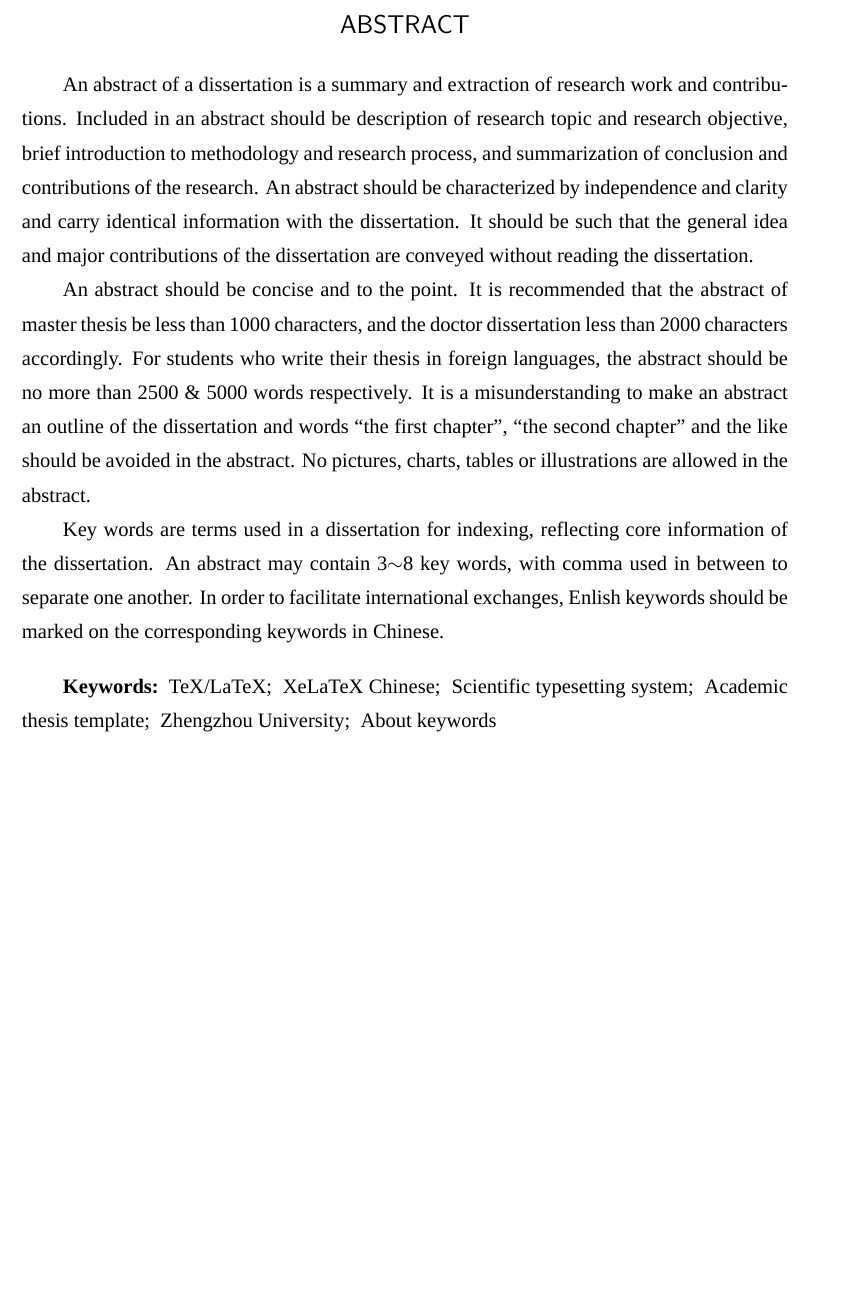
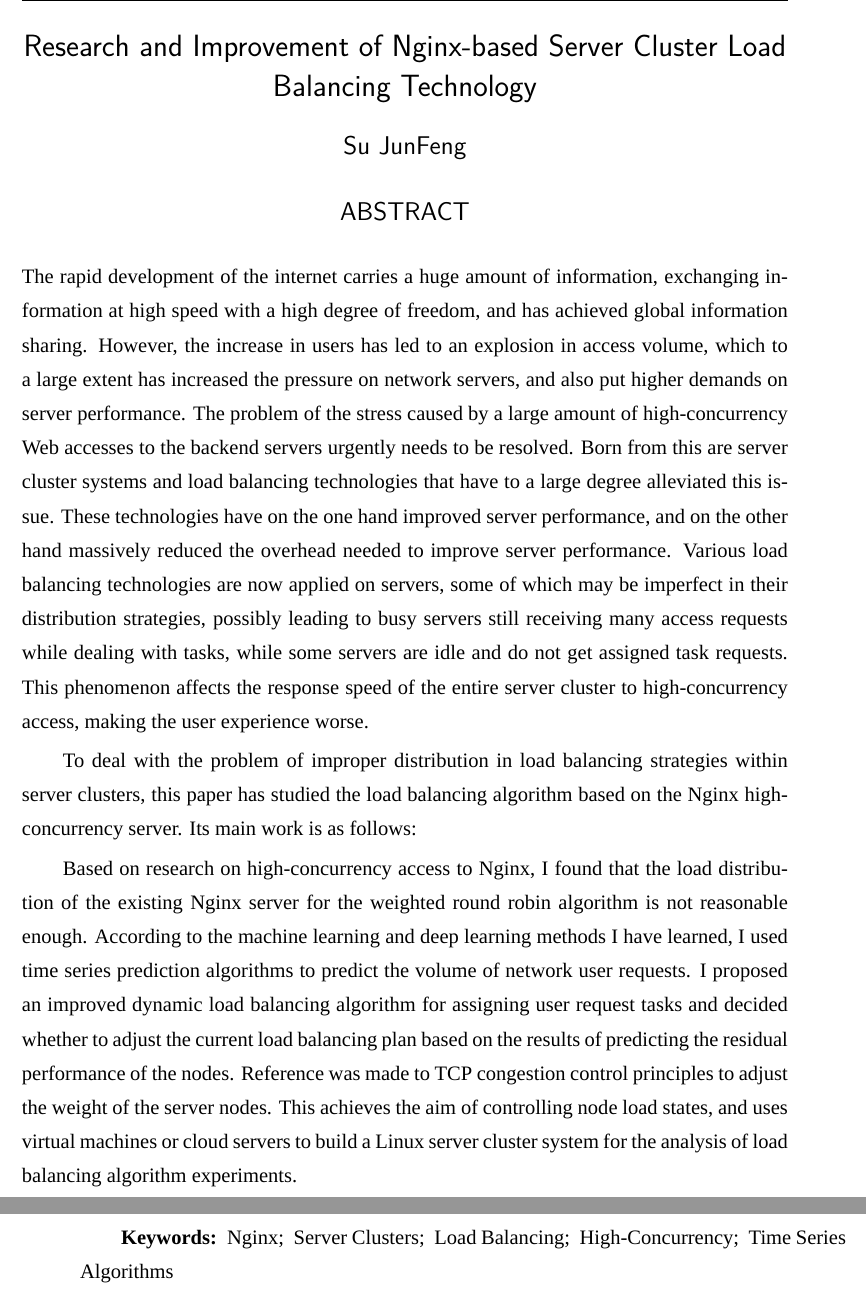
Before and after one commit to harisonkhlil/Undergraduate-thesis, a LaTeX thesis (main.tex, which reads data/abstract.tex, data/cover.tex): part of page 6 of 42 before the commit and two parts of pages 6 and 7 of 43 after it, the two joined at a grey line, cut at the place of the change, the shorter picture padded with empty space. Compiled offline with XeLaTeX; a missing font is replaced by an installed copy or a similar font.

Commit message:
正式开始编写

```diff
--- a/data/abstract.tex
+++ b/data/abstract.tex
@@ -46,32 +28,30 @@
 
 \begin{eabstract}
+The rapid development of the internet carries a huge amount of information,
+exchanging information at high speed with a high degree of freedom, and has achieved global information sharing.
+However, the increase in users has led to an explosion in access volume,
+which to a large extent has increased the pressure on network servers, and also put higher demands on server performance.
+The problem of the stress caused by a large amount of high-concurrency Web accesses to the backend servers urgently needs to be resolved.
+Born from this are server cluster systems and load balancing technologies that have to a large degree alleviated this issue.
+These technologies have on the one hand improved server performance, and on the other hand massively reduced the overhead needed to improve server performance.
+Various load balancing technologies are now applied on servers, some of which may be imperfect in their distribution strategies,
+possibly leading to busy servers still receiving many access requests while dealing with tasks,
+while some servers are idle and do not get assigned task requests.
+This phenomenon affects the response speed of the entire server cluster to high-concurrency access,
+making the user experience worse.
 
+To deal with the problem of improper distribution in load balancing strategies within server clusters,
+this paper has studied the load balancing algorithm based on the Nginx high-concurrency server.
+Its main work is as follows:
 
-An abstract of a dissertation is a summary and extraction of research work and
-contributions. Included in an abstract should be description of research topic
-and research objective, brief introduction to methodology and research
-process, and summarization of conclusion and contributions of the research. An
-abstract should be characterized by independence and clarity and carry
-identical information with the dissertation. It should be such that the
-general idea and major contributions of the dissertation are conveyed without
-reading the dissertation.
-
-An abstract should be concise and to the point. It is recommended that the
-abstract of master thesis be less than 1000 characters, and the doctor
-dissertation less than 2000 characters accordingly. For students who write
-their thesis in foreign languages, the abstract should be no more than 2500 \&
-5000 words respectively. It is a misunderstanding to make an abstract an
-outline of the dissertation and words ``the first chapter'', ``the second
-chapter'' and the like should be avoided in the abstract. No pictures, charts,
-tables or illustrations are allowed in the abstract.
-
-Key words are terms used in a dissertation for indexing, reflecting core
-information of the dissertation. An abstract may contain 3$\sim$8 key words,
-with comma used in between to separate one another. In order to facilitate
-international exchanges, Enlish keywords should be marked on the corresponding
-keywords in Chinese.
-
+Based on research on high-concurrency access to Nginx,
+I found that the load distribution of the existing Nginx server for the weighted round robin algorithm is not reasonable enough.
+According to the machine learning and deep learning methods I have learned,
+I used time series prediction algorithms to predict the volume of network user requests.
+I proposed an improved dynamic load balancing algorithm for assigning user request tasks and decided whether to adjust the current load balancing plan based on the results of predicting the residual performance of the nodes.
+Reference was made to TCP congestion control principles to adjust the weight of the server nodes.
+This achieves the aim of controlling node load states,
+and uses virtual machines or cloud servers to build a Linux server cluster system for the analysis of load balancing algorithm experiments.
 \end{eabstract}
 
-\ekeywords{TeX/LaTeX, XeLaTeX Chinese, Scientific typesetting system,
-Academic thesis template, Zhengzhou University, About keywords}
+\ekeywords{Nginx, Server Clusters, Load Balancing, High-Concurrency, Time Series Algorithms}
--- a/data/cover.tex
+++ b/data/cover.tex
@@ -12,7 +12,8 @@
 \secretlevel{}
 
 % 论文题目
-\ctitle{\LaTeX{}系统概述及论文模板的使用方法}
+\ctitle{基于Nginx服务器集群负载均衡技术的研究与改进}
+\etitle{Research and Improvement of Nginx-based Server Cluster Load Balancing Technology}
 
 % 研究生论文：
 % 培养院系、学科门类、专业名称、专业学位名称（仅限于专业博士、硕士学位论文）、
```
Also changed, not shown: data/abstract.tex (44 more changed lines), data/cover.tex (9 more changed lines).
